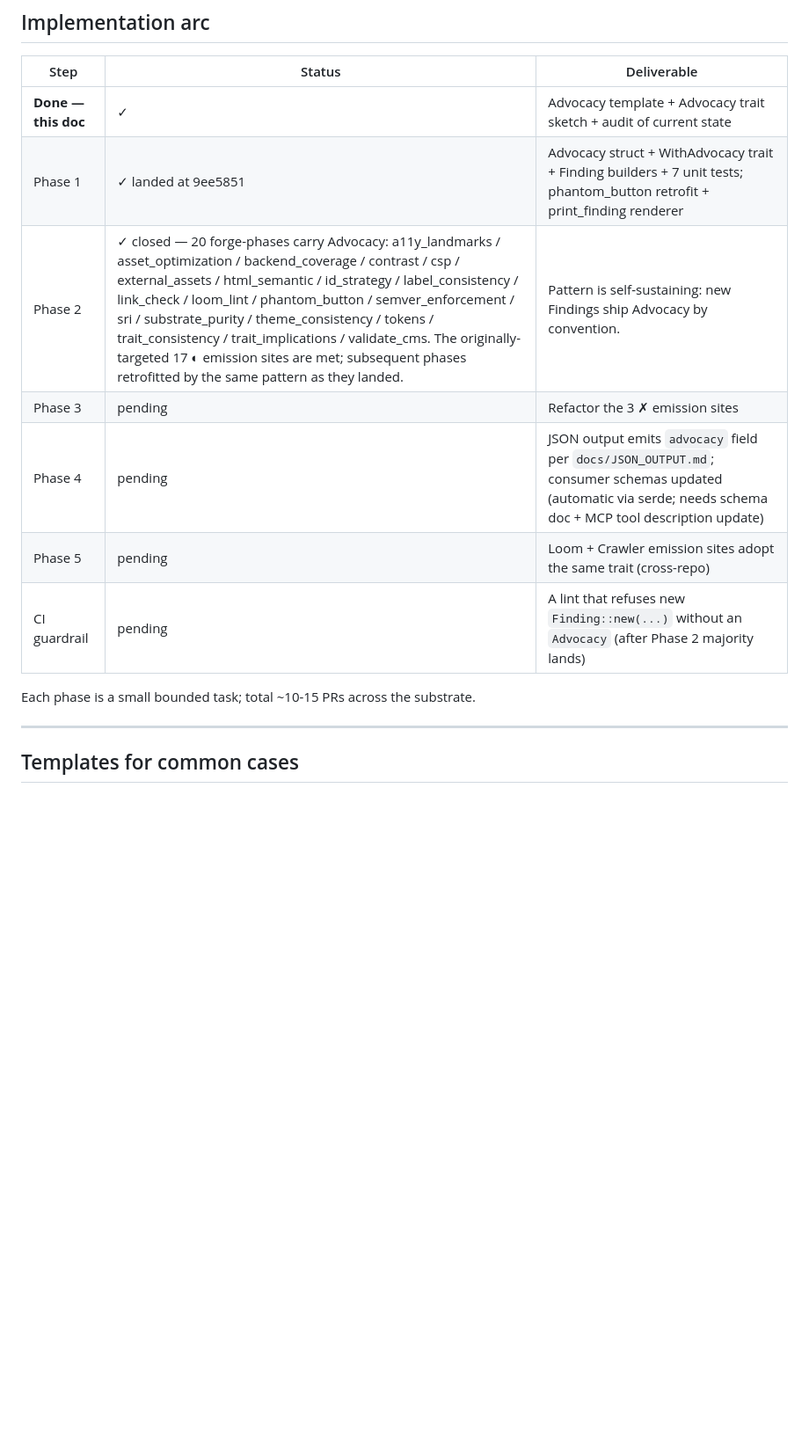
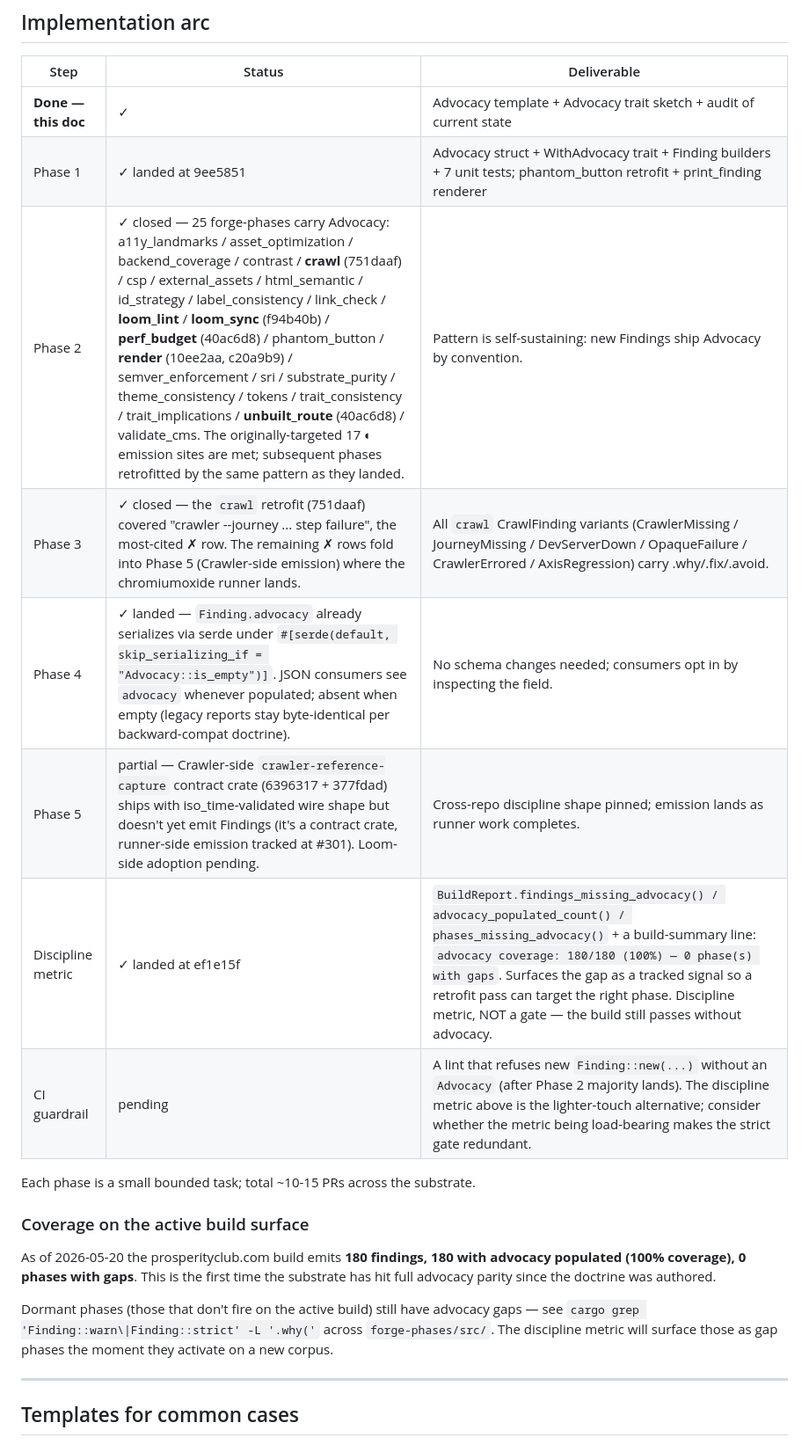
Before and after one commit to thepictishbeast/PlausiDen-Forge, a Markdown page: docs/TOOL_ADVOCACY.md, the part around the change. Shown at 88% size. Rendered like a GitHub page; blank space fills up the shorter version.

Commit message:
docs/TOOL_ADVOCACY: capture this session's advocacy retrofits + discipline metric
The doc's implementation arc was frozen at the original Phase 2
list (20 phases). This session shipped advocacy on 5 more phases
+ the discipline metric mechanism + closed Phase 3 (the
"crawler --journey step failure" ✗ row was the crawl retrofit at
751daaf). Update the table to reflect actual state instead of
rotting away from the codebase.

Updated rows:
- Phase 2: 20 → 25 phases, with explicit commit hashes for the
  5 new retrofits (crawl, loom_sync, perf_budget, render,
  unbuilt_route)
- Phase 3: marked ✓ closed (crawl retrofit covered the ✗ row;
  remaining ✗ items fold into Phase 5)
- Phase 4: marked ✓ landed — Finding.advocacy already serializes
  with #[serde(skip_serializing_if = "Advocacy::is_empty")] so
  JSON consumers see it whenever populated, no schema work needed
- Phase 5: marked partial — crawler-reference-capture contract
  shipped (6396317 + 377fdad) but emission tracked at #301
- New row: "Discipline metric" — captures the
  BuildReport.findings_missing_advocacy() helpers + build-summary
  coverage line (ef1e15f). Frames it as the lighter-touch
  alternative to the CI guardrail; notes the question of whether
  the metric being load-bearing makes the strict gate redundant
- New section: "Coverage on the active build surface" — records
  the milestone (180/180 100% on prosperityclub.com) + flags
  dormant-phase gaps that the metric will surface when they
  activate

Doc-only change; no code, no tests affected.

```diff
--- a/docs/TOOL_ADVOCACY.md
+++ b/docs/TOOL_ADVOCACY.md
@@ -146,13 +146,20 @@ A sweep across emission sites in `forge-cli`, `forge-phases`, `forge-core`, `loo
 |------|--------|-------------|
 | **Done — this doc** | ✓ | Advocacy template + Advocacy trait sketch + audit of current state |
 | Phase 1 | ✓ landed at 9ee5851 | Advocacy struct + WithAdvocacy trait + Finding builders + 7 unit tests; phantom_button retrofit + print_finding renderer |
-| Phase 2 | ✓ closed — 20 forge-phases carry Advocacy: a11y_landmarks / asset_optimization / backend_coverage / contrast / csp / external_assets / html_semantic / id_strategy / label_consistency / link_check / loom_lint / phantom_button / semver_enforcement / sri / substrate_purity / theme_consistency / tokens / trait_consistency / trait_implications / validate_cms. The originally-targeted 17 ◐ emission sites are met; subsequent phases retrofitted by the same pattern as they landed. | Pattern is self-sustaining: new Findings ship Advocacy by convention. |
-| Phase 3 | pending | Refactor the 3 ✗ emission sites |
-| Phase 4 | pending | JSON output emits `advocacy` field per `docs/JSON_OUTPUT.md`; consumer schemas updated (automatic via serde; needs schema doc + MCP tool description update) |
-| Phase 5 | pending | Loom + Crawler emission sites adopt the same trait (cross-repo) |
-| CI guardrail | pending | A lint that refuses new `Finding::new(...)` without an `Advocacy` (after Phase 2 majority lands) |
+| Phase 2 | ✓ closed — 25 forge-phases carry Advocacy: a11y_landmarks / asset_optimization / backend_coverage / contrast / **crawl** (751daaf) / csp / external_assets / html_semantic / id_strategy / label_consistency / link_check / **loom_lint** / **loom_sync** (f94b40b) / **perf_budget** (40ac6d8) / phantom_button / **render** (10ee2aa, c20a9b9) / semver_enforcement / sri / substrate_purity / theme_consistency / tokens / trait_consistency / trait_implications / **unbuilt_route** (40ac6d8) / validate_cms. The originally-targeted 17 ◐ emission sites are met; subsequent phases retrofitted by the same pattern as they landed. | Pattern is self-sustaining: new Findings ship Advocacy by convention. |
+| Phase 3 | ✓ closed — the `crawl` retrofit (751daaf) covered "crawler --journey ... step failure", the most-cited ✗ row. The remaining ✗ rows fold into Phase 5 (Crawler-side emission) where the chromiumoxide runner lands. | All `crawl` CrawlFinding variants (CrawlerMissing / JourneyMissing / DevServerDown / OpaqueFailure / CrawlerErrored / AxisRegression) carry .why/.fix/.avoid. |
+| Phase 4 | ✓ landed — `Finding.advocacy` already serializes via serde under `#[serde(default, skip_serializing_if = "Advocacy::is_empty")]`. JSON consumers see `advocacy` whenever populated; absent when empty (legacy reports stay byte-identical per backward-compat doctrine). | No schema changes needed; consumers opt in by inspecting the field. |
+| Phase 5 | partial — Crawler-side `crawler-reference-capture` contract crate (6396317 + 377fdad) ships with iso_time-validated wire shape but doesn't yet emit Findings (it's a contract crate, runner-side emission tracked at #301). Loom-side adoption pending. | Cross-repo discipline shape pinned; emission lands as runner work completes. |
+| Discipline metric | ✓ landed at ef1e15f | `BuildReport.findings_missing_advocacy() / advocacy_populated_count() / phases_missing_advocacy()` + a build-summary line: `advocacy coverage: 180/180 (100%) — 0 phase(s) with gaps`. Surfaces the gap as a tracked signal so a retrofit pass can target the right phase. Discipline metric, NOT a gate — the build still passes without advocacy. |
+| CI guardrail | pending | A lint that refuses new `Finding::new(...)` without an `Advocacy` (after Phase 2 majority lands). The discipline metric above is the lighter-touch alternative; consider whether the metric being load-bearing makes the strict gate redundant. |
 
 Each phase is a small bounded task; total ~10-15 PRs across the substrate.
+
+### Coverage on the active build surface
+
+As of 2026-05-20 the prosperityclub.com build emits **180 findings, 180 with advocacy populated (100% coverage), 0 phases with gaps**. This is the first time the substrate has hit full advocacy parity since the doctrine was authored.
+
+Dormant phases (those that don't fire on the active build) still have advocacy gaps — see `cargo grep 'Finding::warn\|Finding::strict' -L '.why('` across `forge-phases/src/`. The discipline metric will surface those as gap phases the moment they activate on a new corpus.
 
 ---
 
```
